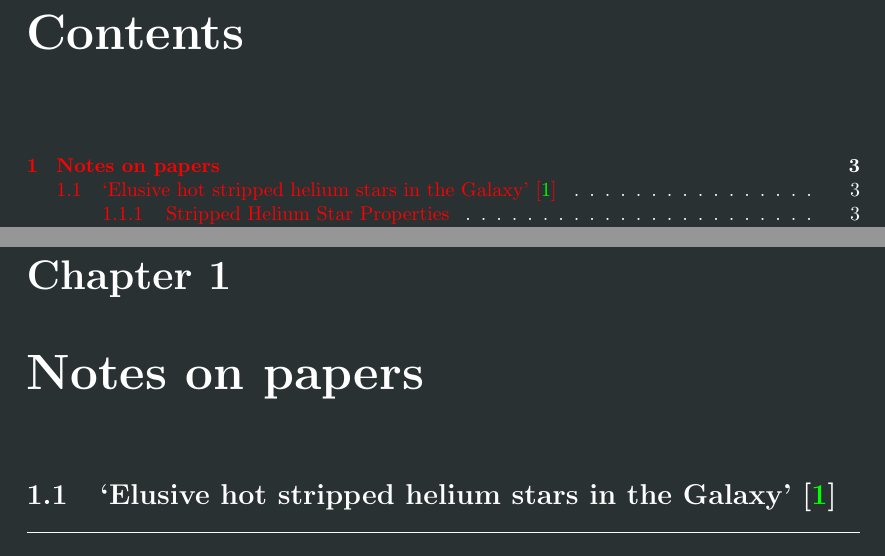
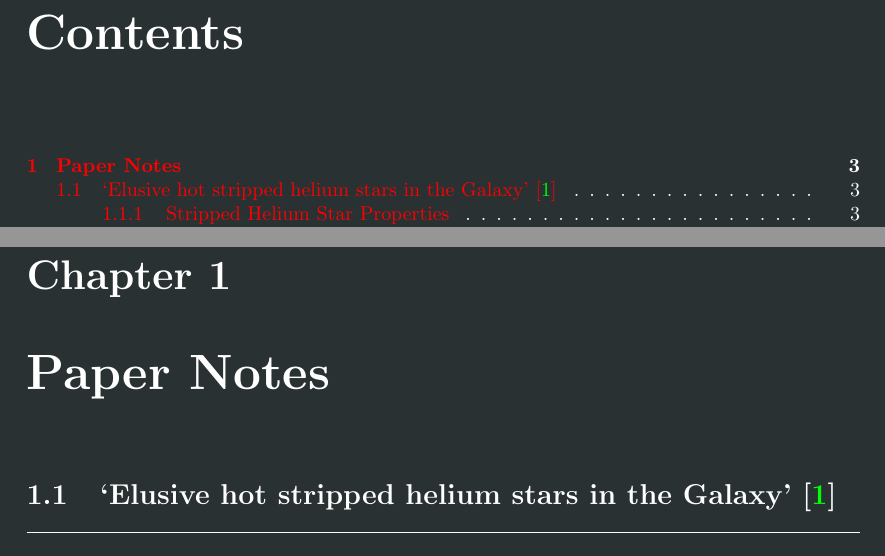
Before and after one commit to PiersonLip/Physics-of-Binary-Star-Evolution-notes, a LaTeX thesis (mainNotes.tex, which reads subTex/Astro-glossary.tex): two parts of pages 1 and 3 of 23, joined at a grey line, cut so that both start at the same text. Compiled offline with pdfLaTeX.

Commit message:
typo correction

```diff
--- a/mainNotes.tex
+++ b/mainNotes.tex
@@ -239,7 +239,7 @@
 \pagebreak
 
 
-\chapter{Notes on papers}
+\chapter{Paper Notes}
 
 \input{subTex/papernotes.tex}
 
--- a/subTex/Astro-glossary.tex
+++ b/subTex/Astro-glossary.tex
@@ -100,7 +100,7 @@ description={\(\dot{M}_{Edd} \simeq 1.8 \times 10^{-8} M_\odot \mathrm{yr}^{-1}\
 }
 
 \newglossaryentry{thermal-timescale}{
-name={thermal timescale},
+name={Thermal Timescale},
 description={}
 }
 
```
Also changed, not shown: mainNotes.pdf.
